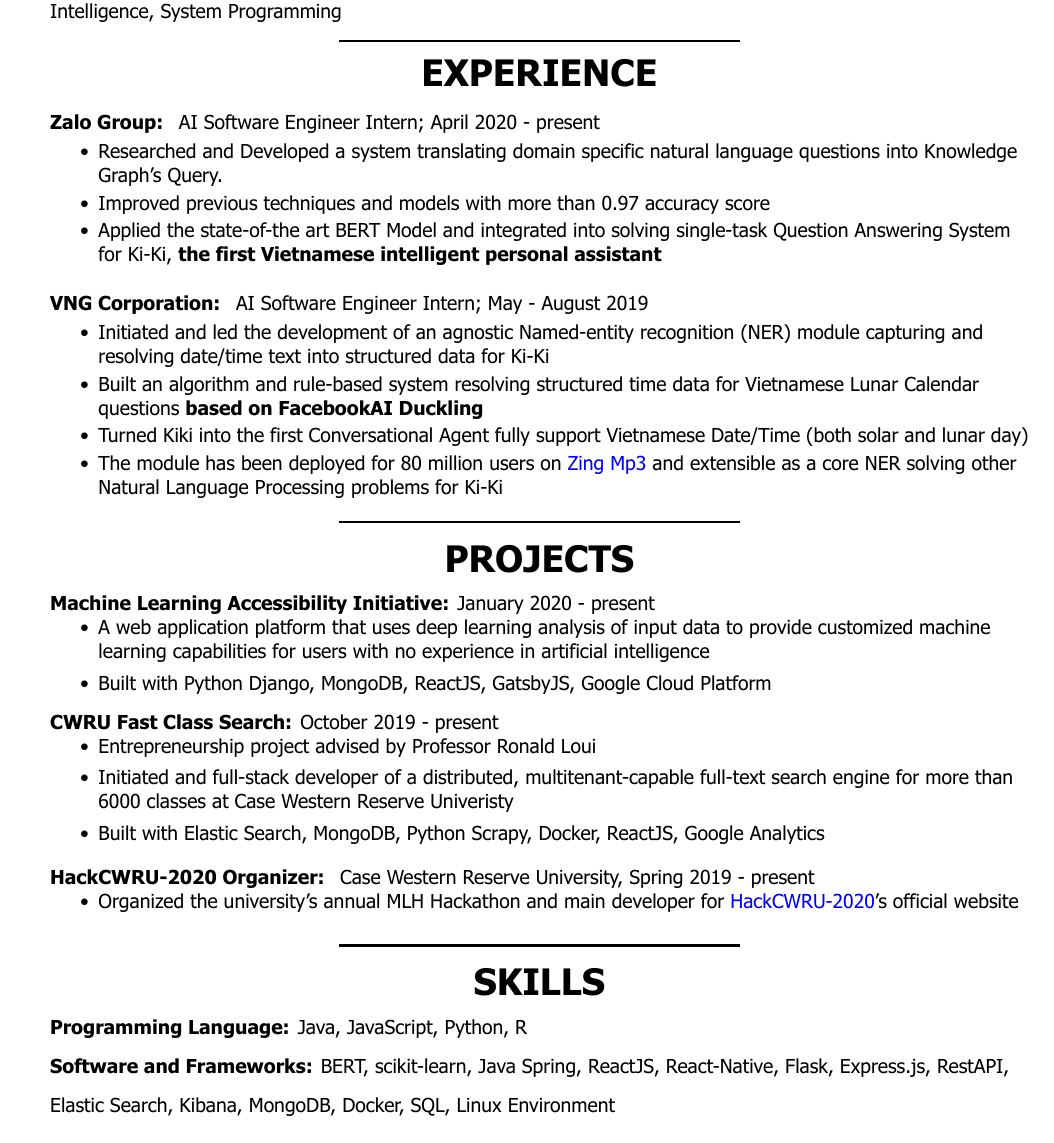
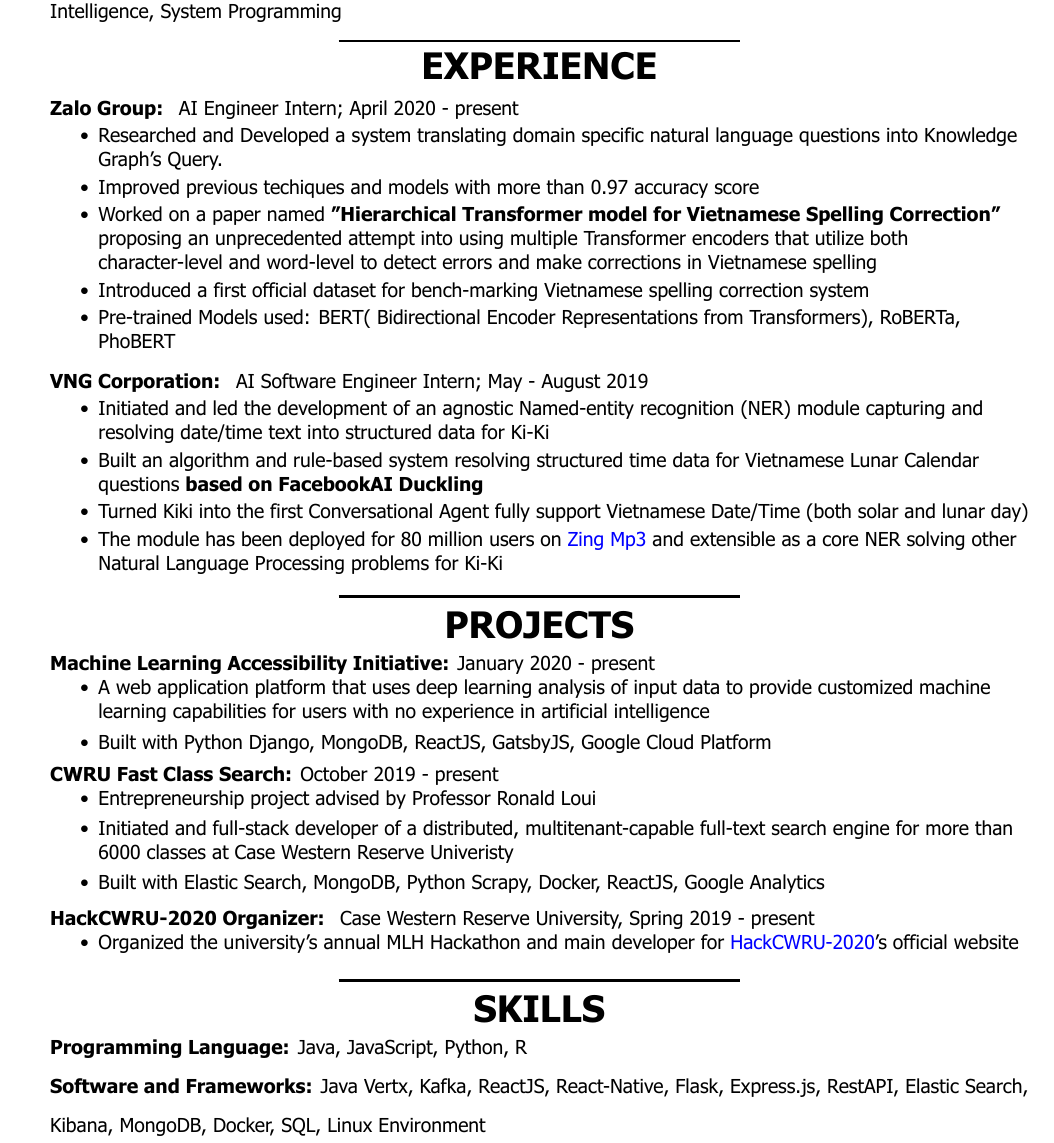
Before and after one commit to justinphan3110/Resume, a LaTeX CV (latex/resume.tex): part of the page, cut so that both start at the same text. Compiled offline with XeLaTeX.

Commit message:
update for fall 2020

```diff
--- a/latex/resume.tex
+++ b/latex/resume.tex
@@ -51,14 +51,16 @@
 
 \begin{flushleft}
 
-	\textbf{Zalo Group: } AI Software Engineer Intern; April 2020 - present \\
+	\textbf{Zalo Group: } AI Engineer Intern; April 2020 - present \\
 	\vspace{-\topsep}
 	\begin{itemize}
 		\setlength{\parskip}{2pt}
 		\setlength{\itemsep}{0pt plus 1pt}
 		\item Researched and Developed a system translating domain specific natural language questions into Knowledge Graph's Query.
-		\item Improved previous techniques and models with more than 0.97 accuracy score
-		\item Applied the state-of-the art BERT Model and integrated into solving single-task Question Answering System for Ki-Ki, \textbf{the first Vietnamese intelligent personal assistant}
+		\item Improved previous techiques and models with more than 0.97 accuracy score
+		\item Worked on a paper named \textbf{"Hierarchical Transformer model for Vietnamese Spelling Correction"} proposing an unprecedented attempt into using multiple Transformer encoders that utilize both character-level and word-level to detect errors and make corrections in Vietnamese spelling
+		\item Introduced a first official dataset for bench-marking Vietnamese spelling correction system
+		\item Pre-trained Models used: BERT( Bidirectional Encoder Representations from Transformers),  RoBERTa, PhoBERT
 	\end{itemize}
 	\vspace{-\topsep}
 
@@ -130,7 +132,7 @@
 \begin{flushleft}
 	\textbf{Programming Language:} Java, JavaScript, Python, R \\
 	\doublespacing
-	\textbf{Software and Frameworks:}  BERT, scikit-learn, Java Spring, ReactJS, React-Native, Flask, Express.js, RestAPI, Elastic Search, Kibana, MongoDB, Docker, SQL, Linux Environment\\
+	\textbf{Software and Frameworks:} Java Vertx, Kafka, ReactJS, React-Native, Flask, Express.js, RestAPI, Elastic Search, Kibana, MongoDB, Docker, SQL, Linux Environment\\
 	\vspace{-\topsep}
 
 \end{flushleft}
```
Also changed, not shown: latex/resume.pdf, 2 other files.
